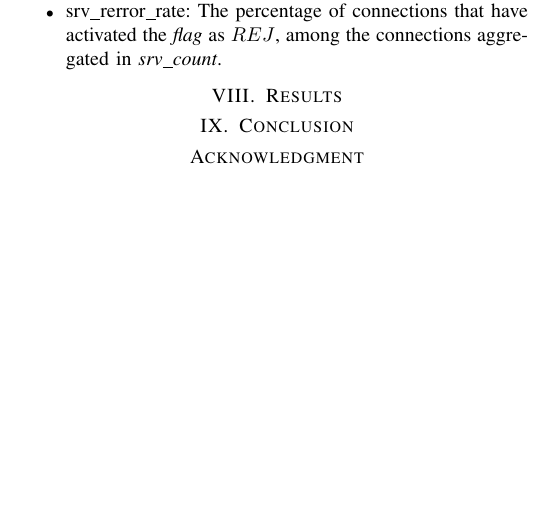
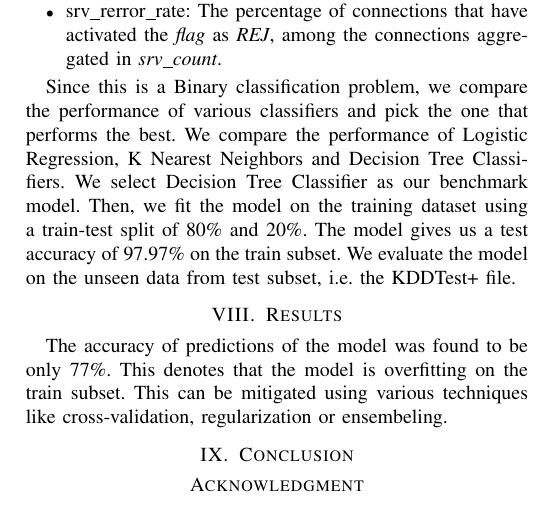
Before and after one commit to rojinadeuja/NSL-KDD-Network-Security, a LaTeX paper (Report.tex): part of page 3 of 3, cut so that both start at the same text, the shorter picture padded with empty space. Compiled offline with pdfLaTeX.

Commit message:
Add to Results

```diff
--- a/Report.tex
+++ b/Report.tex
@@ -146,10 +146,14 @@ After the data preprocessing, we reduce the 42 feature sets into 11 selected inp
 \item service\_private : Destination network service used - $private$.
 \item dst\_host\_count: Number of connections having the same destination host IP address.
 \item service\_domain\_u: Destination network service used - $domain\_u$.
-\item srv\_rerror\_rate: The percentage of connections that have activated the \emph{flag} as $REJ$, among the connections aggregated in \emph{srv\_count}.
+\item srv\_rerror\_rate: The percentage of connections that have activated the \emph{flag} as \emph{REJ}, among the connections aggregated in \emph{srv\_count}.
 \end{itemize}
 
+
+Since this is a Binary classification problem, we compare the performance of various classifiers and pick the one that performs the best. We compare the performance of Logistic Regression, K Nearest Neighbors and Decision Tree Classifiers. We select Decision Tree Classifier as our benchmark model. Then, we fit the model on the training dataset using a train-test split of 80\% and 20\%. The model gives us a test accuracy of 97.97\% on the train subset. We evaluate the model on the unseen data from test subset, i.e. the KDDTest+ file.
+
 \section{Results}
+The accuracy of predictions of the model was found to be only 77\%. This denotes that the model is overfitting on the train subset. This can be mitigated using various techniques like cross-validation, regularization or ensembeling.
 
 \section{Conclusion}
 
```
